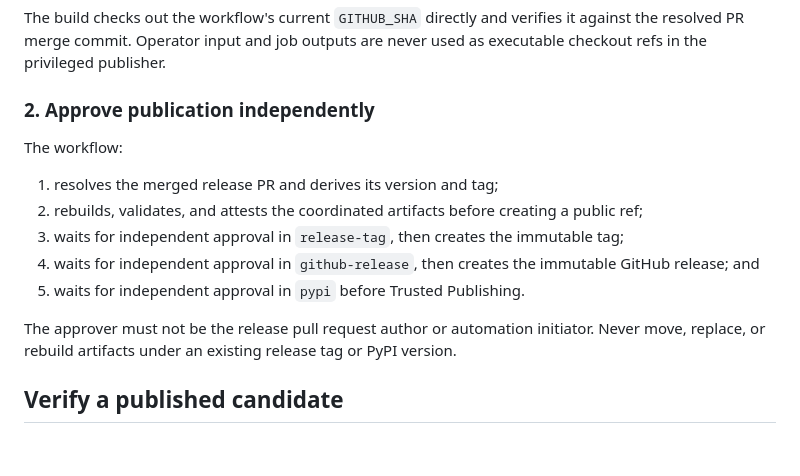
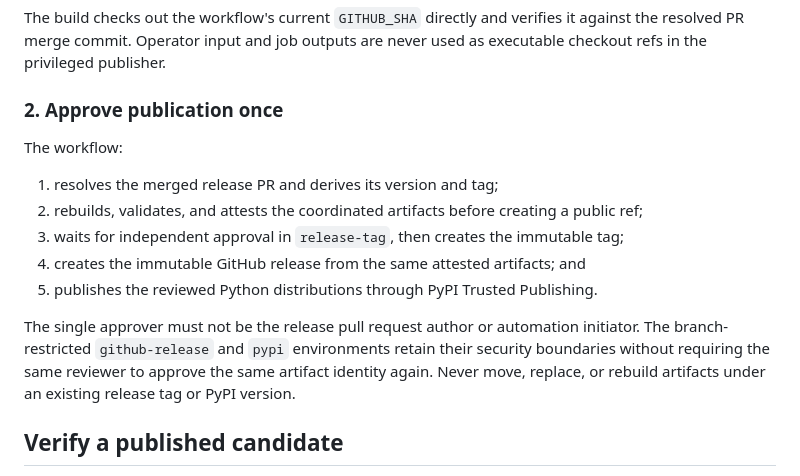
Before and after one commit to kimpton-ai/environment-harness, a Markdown page: docs/RELEASING.md, the part around the change. Drawn GitHub-style; blank space fills up the shorter version.

Commit message:
docs: document single release approval (#30)

```diff
--- a/docs/RELEASING.md
+++ b/docs/RELEASING.md
@@ -152,18 +152,19 @@ The build checks out the workflow's current `GITHUB_SHA` directly and verifies i
 resolved PR merge commit. Operator input and job outputs are never used as executable checkout
 refs in the privileged publisher.
 
-### 2. Approve publication independently
+### 2. Approve publication once
 
 The workflow:
 
 1. resolves the merged release PR and derives its version and tag;
 2. rebuilds, validates, and attests the coordinated artifacts before creating a public ref;
 3. waits for independent approval in `release-tag`, then creates the immutable tag;
-4. waits for independent approval in `github-release`, then creates the immutable GitHub release;
-   and
-5. waits for independent approval in `pypi` before Trusted Publishing.
+4. creates the immutable GitHub release from the same attested artifacts; and
+5. publishes the reviewed Python distributions through PyPI Trusted Publishing.
 
-The approver must not be the release pull request author or automation initiator.
+The single approver must not be the release pull request author or automation initiator. The
+branch-restricted `github-release` and `pypi` environments retain their security boundaries without
+requiring the same reviewer to approve the same artifact identity again.
 Never move, replace, or rebuild artifacts under an existing release tag or PyPI version.
 
 ## Verify a published candidate
```
Also changed, not shown: .github/REPOSITORY-SETTINGS.md (+8 -7 lines).
